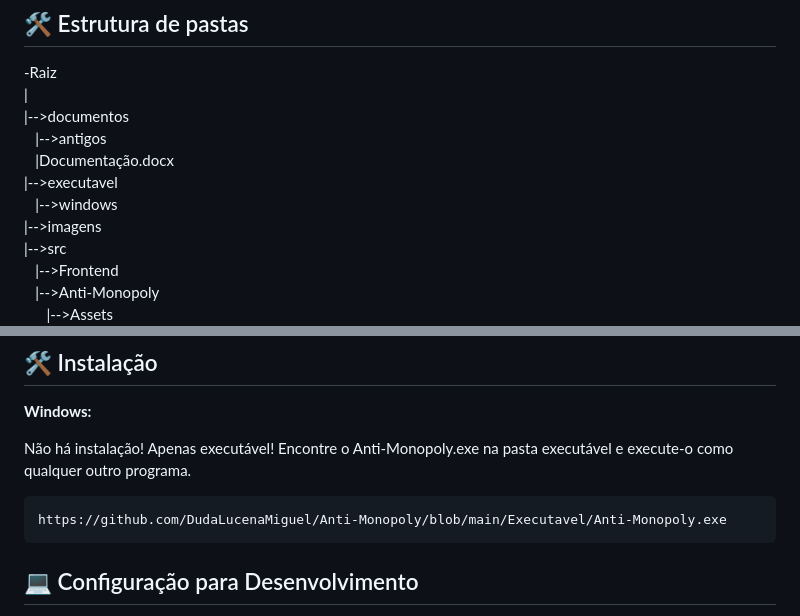
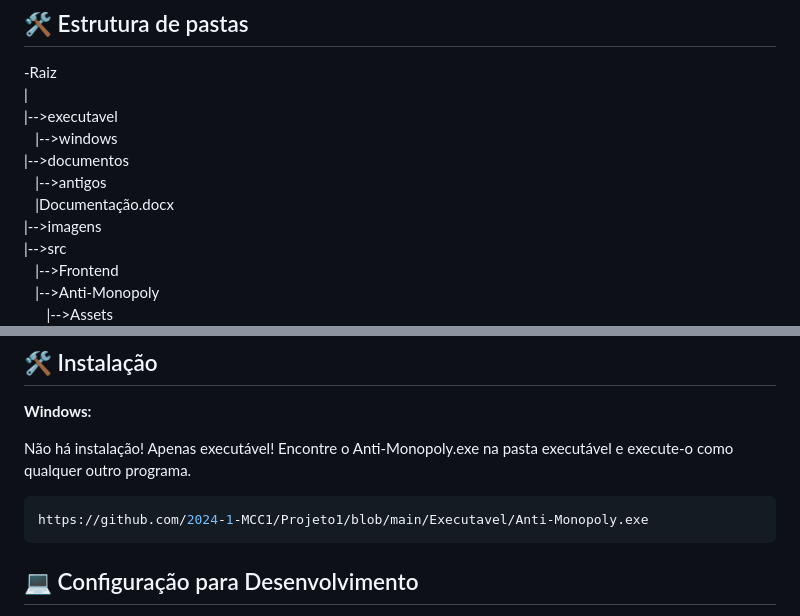
Before and after one commit to 2024-1-MCC1/Projeto1, a Markdown page: README.md, 2 parts joined by grey strips. GitHub-like rendering.

````diff
--- a/README.md
+++ b/README.md
@@ -28,11 +28,11 @@ Image by <a href=" ">Duda Lucena Miguel</a>
 
 -Raiz<br>
 |<br>
+|-->executavel<br>
+	&emsp;|-->windows<br>
 |-->documentos<br>
 	&emsp;|-->antigos<br>
 	&emsp;|Documentação.docx<br>
-|-->executavel<br>
-	&emsp;|-->windows<br>
 |-->imagens<br>
 |-->src<br>
 	&emsp;|-->Frontend<br>
@@ -56,7 +56,7 @@ Não há instalação! Apenas executável!
 Encontre o Anti-Monopoly.exe na pasta executável e execute-o como qualquer outro programa.
 
 ```sh
-https://github.com/DudaLucenaMiguel/Anti-Monopoly/blob/main/Executavel/Anti-Monopoly.exe
+https://github.com/2024-1-MCC1/Projeto1/blob/main/Executavel/Anti-Monopoly.exe
 ```
 
 ## 💻 Configuração para Desenvolvimento
````
Also changed, not shown: other parts of README.md (+1 -1 lines).
